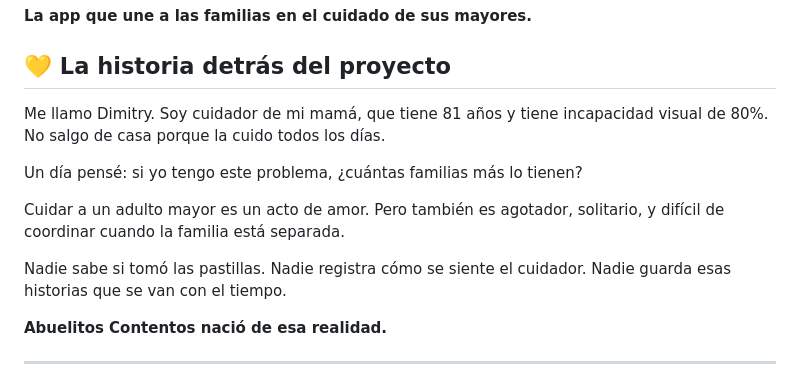
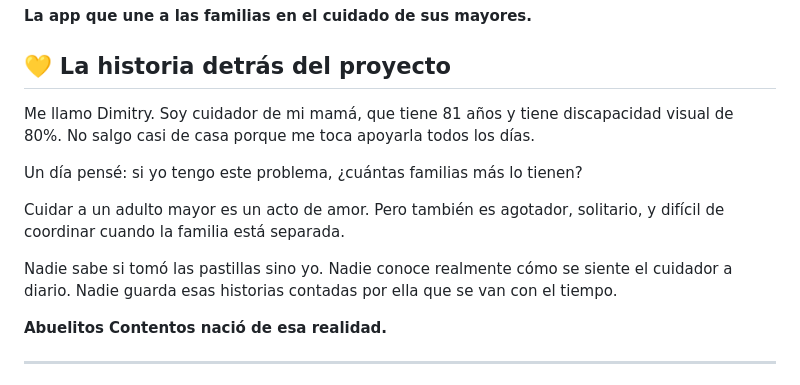
Before and after one commit to dimicasopcdev/abuelitos-contentos, a Markdown page: README.md, the part around the change. Drawn GitHub-style.

Commit message:
Refine personal story for better understanding
Updated text for clarity and improved readability.

```diff
--- a/README.md
+++ b/README.md
@@ -7,13 +7,13 @@
 
 ## 💛 La historia detrás del proyecto
 
-Me llamo Dimitry. Soy cuidador de mi mamá, que tiene 81 años y tiene incapacidad visual de 80%. No salgo de casa porque la cuido todos los días.
+Me llamo Dimitry. Soy cuidador de mi mamá, que tiene 81 años y tiene discapacidad visual de 80%. No salgo casi de casa porque me toca apoyarla todos los días.
 
 Un día pensé: si yo tengo este problema, ¿cuántas familias más lo tienen?
 
 Cuidar a un adulto mayor es un acto de amor. Pero también es agotador, solitario, y difícil de coordinar cuando la familia está separada.
 
-Nadie sabe si tomó las pastillas. Nadie registra cómo se siente el cuidador. Nadie guarda esas historias que se van con el tiempo.
+Nadie sabe si tomó las pastillas sino yo. Nadie conoce realmente cómo se siente el cuidador a diario. Nadie guarda esas historias contadas por ella que se van con el tiempo.
 
 **Abuelitos Contentos nació de esa realidad.**
 
```
